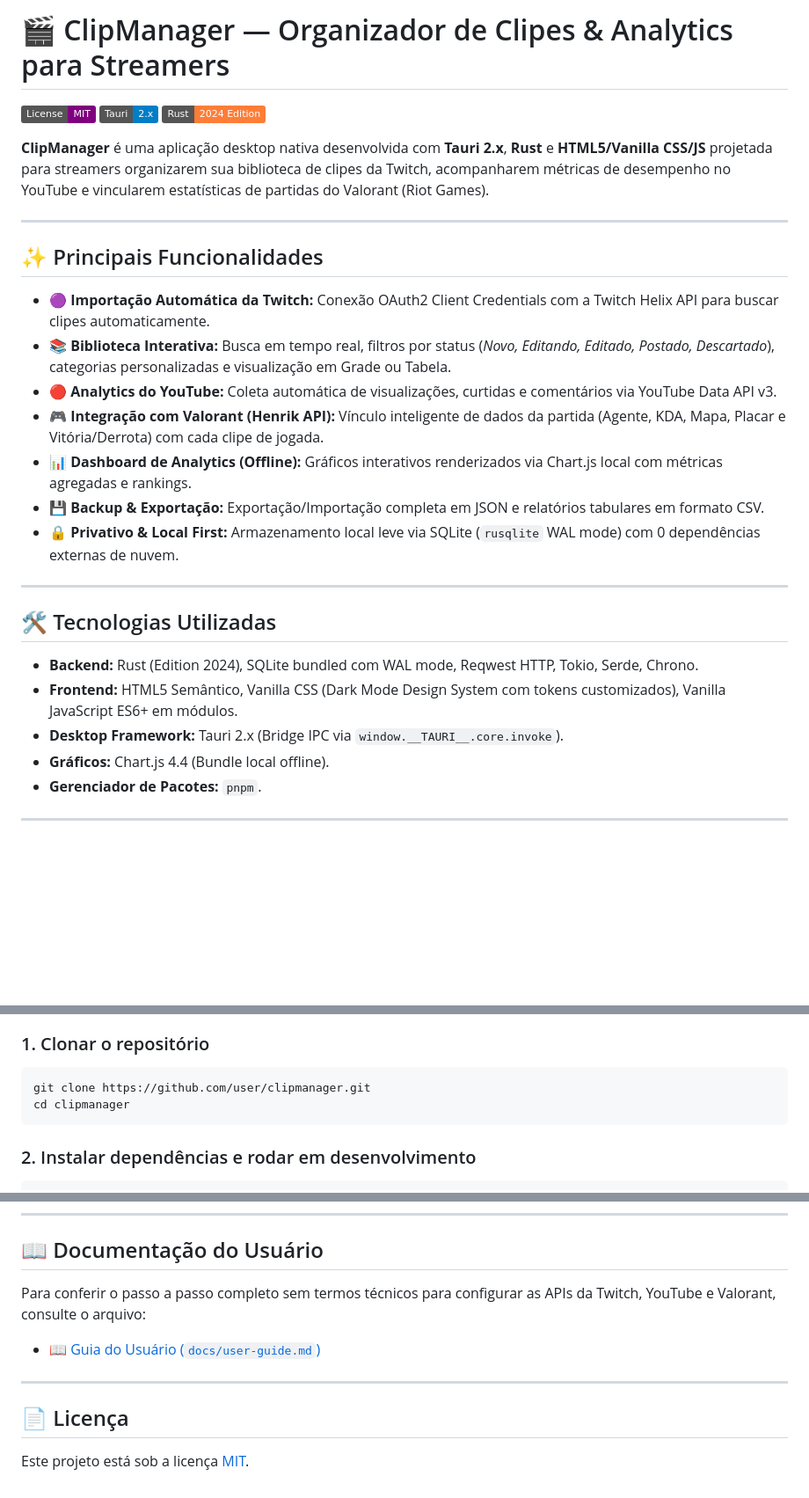
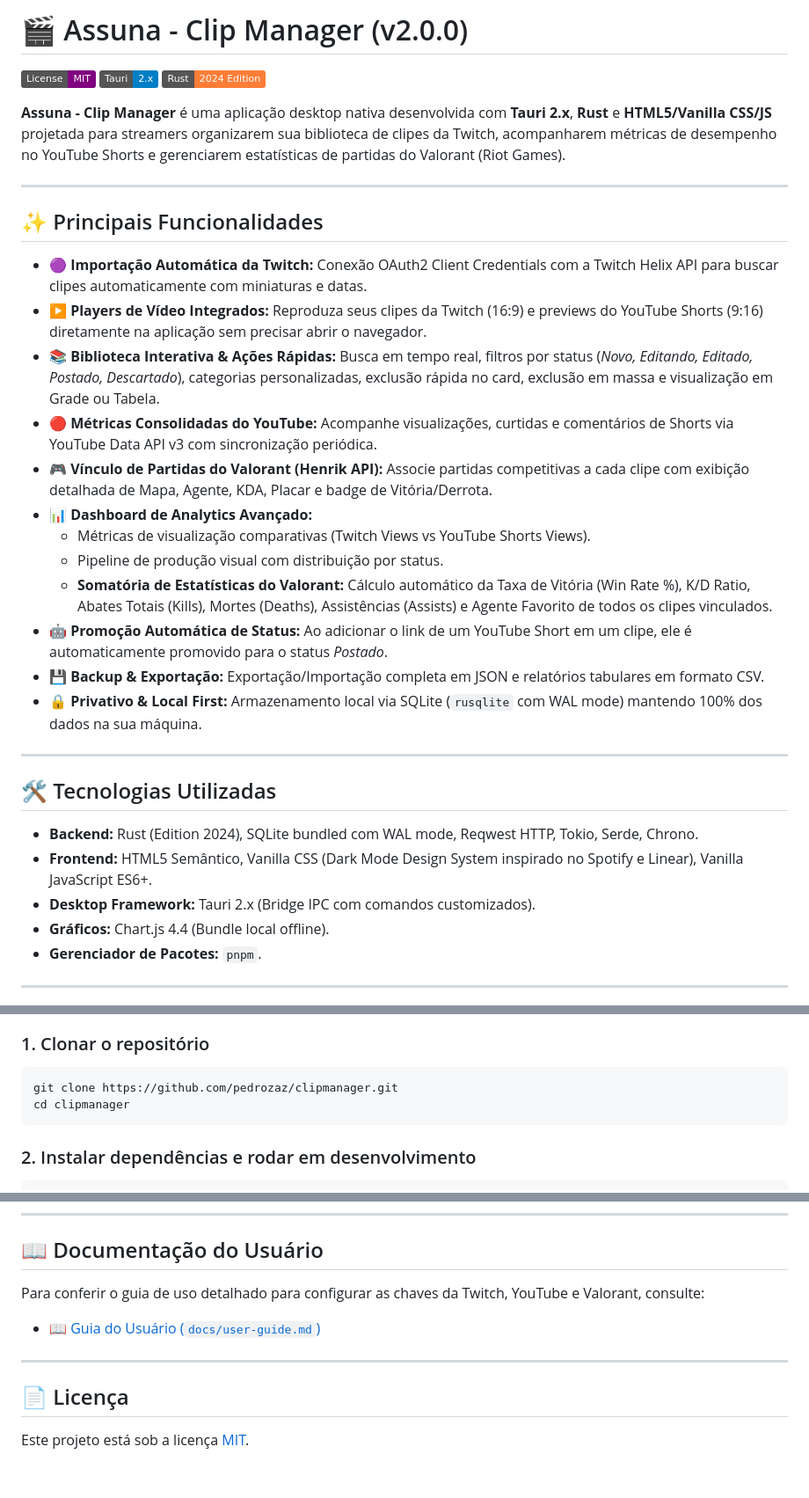
Before and after one commit to pedrozaz/clipmanager, a Markdown page: README.md, 3 parts joined by grey strips. Shown at 88% size. GitHub-like rendering; badges without logos; blank space fills up the shorter version.

Commit message:
docs: update readme

````diff
--- a/README.md
+++ b/README.md
@@ -1,30 +1,35 @@
-# 🎬 ClipManager — Organizador de Clipes & Analytics para Streamers
+# 🎬 Assuna - Clip Manager (v2.0.0)
 
 [![License: MIT](https://img.shields.io/badge/License-MIT-purple.svg)](LICENSE-MIT)
 [![Tauri 2.x](https://img.shields.io/badge/Tauri-2.x-blue.svg)](https://tauri.app)
 [![Rust 2024](https://img.shields.io/badge/Rust-2024%20Edition-orange.svg)](https://www.rust-lang.org)
 
-**ClipManager** é uma aplicação desktop nativa desenvolvida com **Tauri 2.x**, **Rust** e **HTML5/Vanilla CSS/JS** projetada para streamers organizarem sua biblioteca de clipes da Twitch, acompanharem métricas de desempenho no YouTube e vincularem estatísticas de partidas do Valorant (Riot Games).
+**Assuna - Clip Manager** é uma aplicação desktop nativa desenvolvida com **Tauri 2.x**, **Rust** e **HTML5/Vanilla CSS/JS** projetada para streamers organizarem sua biblioteca de clipes da Twitch, acompanharem métricas de desempenho no YouTube Shorts e gerenciarem estatísticas de partidas do Valorant (Riot Games).
 
 ---
 
 ## ✨ Principais Funcionalidades
 
-- **🟣 Importação Automática da Twitch:** Conexão OAuth2 Client Credentials com a Twitch Helix API para buscar clipes automaticamente.
-- **📚 Biblioteca Interativa:** Busca em tempo real, filtros por status (*Novo, Editando, Editado, Postado, Descartado*), categorias personalizadas e visualização em Grade ou Tabela.
-- **🔴 Analytics do YouTube:** Coleta automática de visualizações, curtidas e comentários via YouTube Data API v3.
-- **🎮 Integração com Valorant (Henrik API):** Vínculo inteligente de dados da partida (Agente, KDA, Mapa, Placar e Vitória/Derrota) com cada clipe de jogada.
-- **📊 Dashboard de Analytics (Offline):** Gráficos interativos renderizados via Chart.js local com métricas agregadas e rankings.
+- **🟣 Importação Automática da Twitch:** Conexão OAuth2 Client Credentials com a Twitch Helix API para buscar clipes automaticamente com miniaturas e datas.
+- **▶️ Players de Vídeo Integrados:** Reproduza seus clipes da Twitch (16:9) e previews do YouTube Shorts (9:16) diretamente na aplicação sem precisar abrir o navegador.
+- **📚 Biblioteca Interativa & Ações Rápidas:** Busca em tempo real, filtros por status (*Novo, Editando, Editado, Postado, Descartado*), categorias personalizadas, exclusão rápida no card, exclusão em massa e visualização em Grade ou Tabela.
+- **🔴 Métricas Consolidadas do YouTube:** Acompanhe visualizações, curtidas e comentários de Shorts via YouTube Data API v3 com sincronização periódica.
+- **🎮 Vínculo de Partidas do Valorant (Henrik API):** Associe partidas competitivas a cada clipe com exibição detalhada de Mapa, Agente, KDA, Placar e badge de Vitória/Derrota.
+- **📊 Dashboard de Analytics Avançado:**
+  - Métricas de visualização comparativas (Twitch Views vs YouTube Shorts Views).
+  - Pipeline de produção visual com distribuição por status.
+  - **Somatória de Estatísticas do Valorant:** Cálculo automático da Taxa de Vitória (Win Rate %), K/D Ratio, Abates Totais (Kills), Mortes (Deaths), Assistências (Assists) e Agente Favorito de todos os clipes vinculados.
+- **🤖 Promoção Automática de Status:** Ao adicionar o link de um YouTube Short em um clipe, ele é automaticamente promovido para o status *Postado*.
 - **💾 Backup & Exportação:** Exportação/Importação completa em JSON e relatórios tabulares em formato CSV.
-- **🔒 Privativo & Local First:** Armazenamento local leve via SQLite (`rusqlite` WAL mode) com 0 dependências externas de nuvem.
+- **🔒 Privativo & Local First:** Armazenamento local via SQLite (`rusqlite` com WAL mode) mantendo 100% dos dados na sua máquina.
 
 ---
 
 ## 🛠️ Tecnologias Utilizadas
 
 - **Backend:** Rust (Edition 2024), SQLite bundled com WAL mode, Reqwest HTTP, Tokio, Serde, Chrono.
-- **Frontend:** HTML5 Semântico, Vanilla CSS (Dark Mode Design System com tokens customizados), Vanilla JavaScript ES6+ em módulos.
-- **Desktop Framework:** Tauri 2.x (Bridge IPC via `window.__TAURI__.core.invoke`).
+- **Frontend:** HTML5 Semântico, Vanilla CSS (Dark Mode Design System inspirado no Spotify e Linear), Vanilla JavaScript ES6+.
+- **Desktop Framework:** Tauri 2.x (Bridge IPC com comandos customizados).
 - **Gráficos:** Chart.js 4.4 (Bundle local offline).
 - **Gerenciador de Pacotes:** `pnpm`.
 
@@ -39,7 +44,7 @@
 
 ### 1. Clonar o repositório
 ```bash
-git clone https://github.com/user/clipmanager.git
+git clone https://github.com/pedrozaz/clipmanager.git
 cd clipmanager
 ```
 
@@ -68,7 +73,7 @@ pnpm tauri build
 
 ## 📖 Documentação do Usuário
 
-Para conferir o passo a passo completo sem termos técnicos para configurar as APIs da Twitch, YouTube e Valorant, consulte o arquivo:
+Para conferir o guia de uso detalhado para configurar as chaves da Twitch, YouTube e Valorant, consulte:
 - [📖 Guia do Usuário (`docs/user-guide.md`)](docs/user-guide.md)
 
 ---
````
Also changed, not shown: other parts of README.md (+1 -1 lines), docs/user-guide.md (+54 -37 lines).
